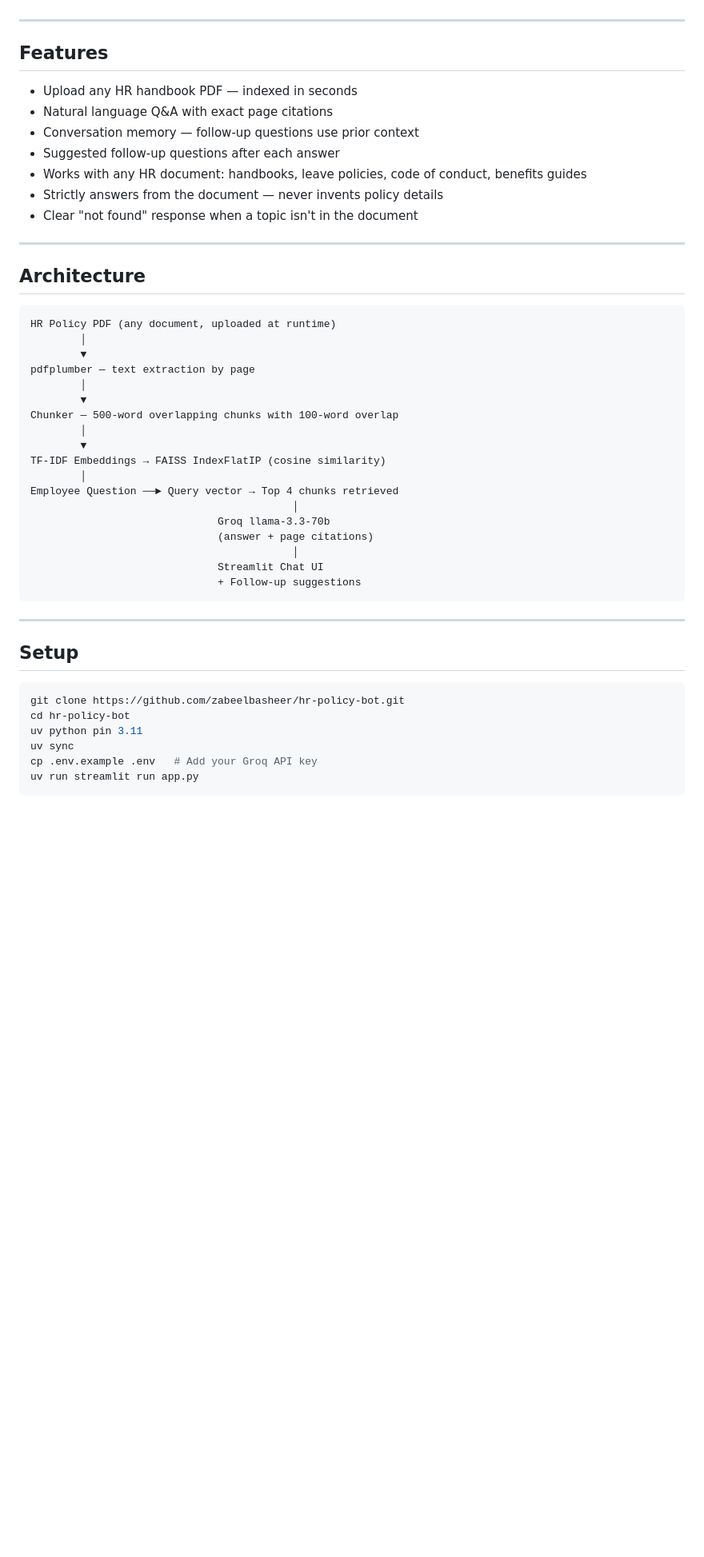
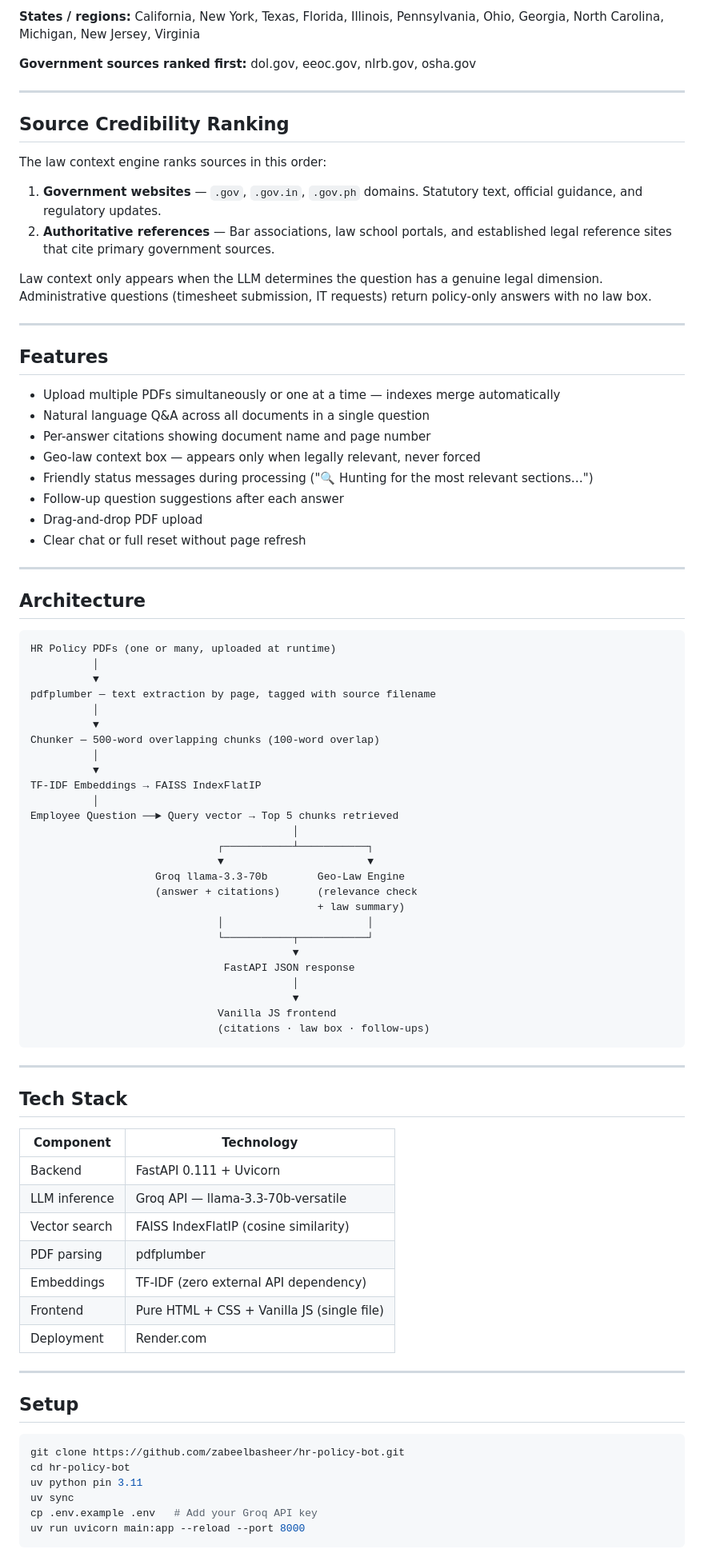
Before and after one commit to zabeelbasheer/hr-policy-bot, a Markdown page: README.md, the part around one of its changes. Shown at 80% size. GitHub-like rendering; blank space fills up the shorter version.

Commit message:
docs: add live demo link, labour law integration by region, full architecture

````diff
--- a/README.md
+++ b/README.md
@@ -22,40 +73,77 @@ A Retrieval-Augmented Generation (RAG) chatbot that ingests any HR policy PDF at
+**States / regions:** California, New York, Texas, Florida, Illinois, Pennsylvania, Ohio, Georgia, North Carolina, Michigan, New Jersey, Virginia
+
+**Government sources ranked first:** dol.gov, eeoc.gov, nlrb.gov, osha.gov
+
+---
+
+## Source Credibility Ranking
+
+The law context engine ranks sources in this order:
+
+1. **Government websites** — `.gov`, `.gov.in`, `.gov.ph` domains. Statutory text, official guidance, and regulatory updates.
+2. **Authoritative references** — Bar associations, law school portals, and established legal reference sites that cite primary government sources.
+
+Law context only appears when the LLM determines the question has a genuine legal dimension. Administrative questions (timesheet submission, IT requests) return policy-only answers with no law box.
 
 ---
 
 ## Features
 
-- Upload any HR handbook PDF — indexed in seconds
-- Natural language Q&A with exact page citations
-- Conversation memory — follow-up questions use prior context
-- Suggested follow-up questions after each answer
-- Works with any HR document: handbooks, leave policies, code of conduct, benefits guides
-- Strictly answers from the document — never invents policy details
-- Clear "not found" response when a topic isn't in the document
+- Upload multiple PDFs simultaneously or one at a time — indexes merge automatically
+- Natural language Q&A across all documents in a single question
+- Per-answer citations showing document name and page number
+- Geo-law context box — appears only when legally relevant, never forced
+- Friendly status messages during processing ("🔍 Hunting for the most relevant sections…")
+- Follow-up question suggestions after each answer
+- Drag-and-drop PDF upload
+- Clear chat or full reset without page refresh
 
 ---
 
 ## Architecture
 
 ```
-HR Policy PDF (any document, uploaded at runtime)
-        │
-        ▼
-pdfplumber — text extraction by page
-        │
-        ▼
-Chunker — 500-word overlapping chunks with 100-word overlap
-        │
-        ▼
-TF-IDF Embeddings → FAISS IndexFlatIP (cosine similarity)
-        │
-Employee Question ──► Query vector → Top 4 chunks retrieved
+HR Policy PDFs (one or many, uploaded at runtime)
+          │
+          ▼
+pdfplumber — text extraction by page, tagged with source filename
+          │
+          ▼
+Chunker — 500-word overlapping chunks (100-word overlap)
+          │
+          ▼
+TF-IDF Embeddings → FAISS IndexFlatIP
+          │
+Employee Question ──► Query vector → Top 5 chunks retrieved
                                           │
-                              Groq llama-3.3-70b
-                              (answer + page citations)
+                              ┌───────────┴───────────┐
+                              ▼                       ▼
+                    Groq llama-3.3-70b        Geo-Law Engine
+                    (answer + citations)      (relevance check
+                                              + law summary)
+                              │                       │
+                              └───────────┬───────────┘
+                                          ▼
+                               FastAPI JSON response
                                           │
-                              Streamlit Chat UI
-                              + Follow-up suggestions
+                                          ▼
+                              Vanilla JS frontend
+                              (citations · law box · follow-ups)
 ```
+
+---
+
+## Tech Stack
+
+| Component | Technology |
+|-----------|-----------|
+| Backend | FastAPI 0.111 + Uvicorn |
+| LLM inference | Groq API — llama-3.3-70b-versatile |
+| Vector search | FAISS IndexFlatIP (cosine similarity) |
+| PDF parsing | pdfplumber |
+| Embeddings | TF-IDF (zero external API dependency) |
+| Frontend | Pure HTML + CSS + Vanilla JS (single file) |
+| Deployment | Render.com |
 
 ---
 
@@ -67,5 +155,5 @@ cd hr-policy-bot
 uv python pin 3.11
 uv sync
 cp .env.example .env   # Add your Groq API key
-uv run streamlit run app.py
+uv run uvicorn main:app --reload --port 8000
 ```
````
Also changed, not shown: other parts of README.md (+85 -29 lines).
